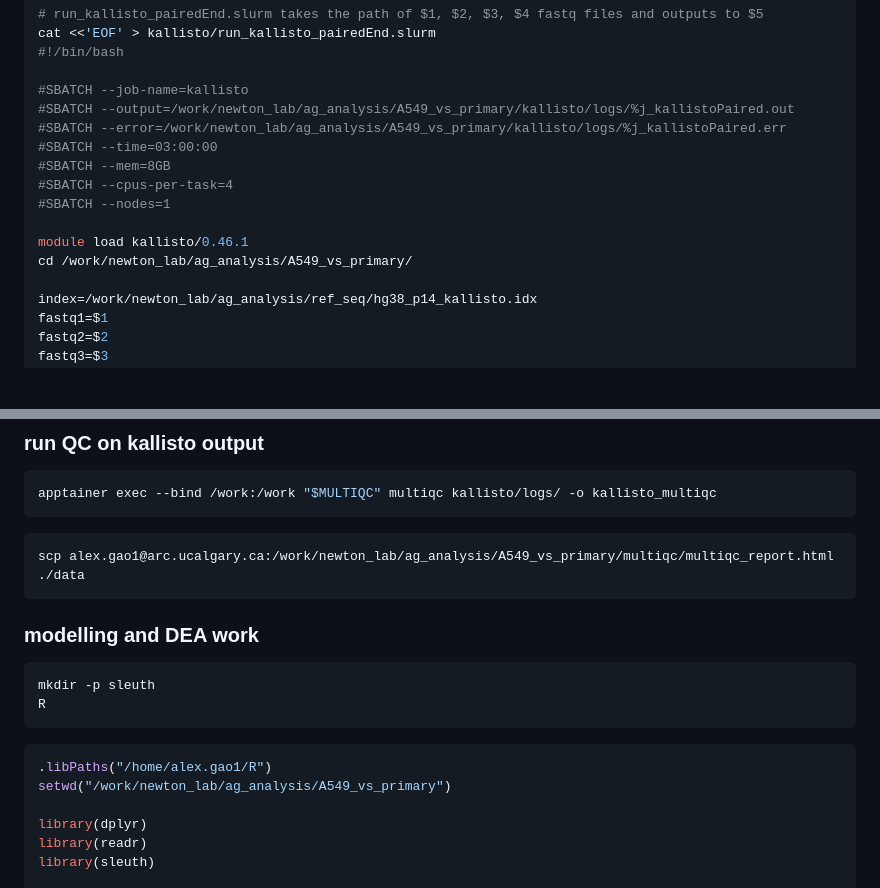
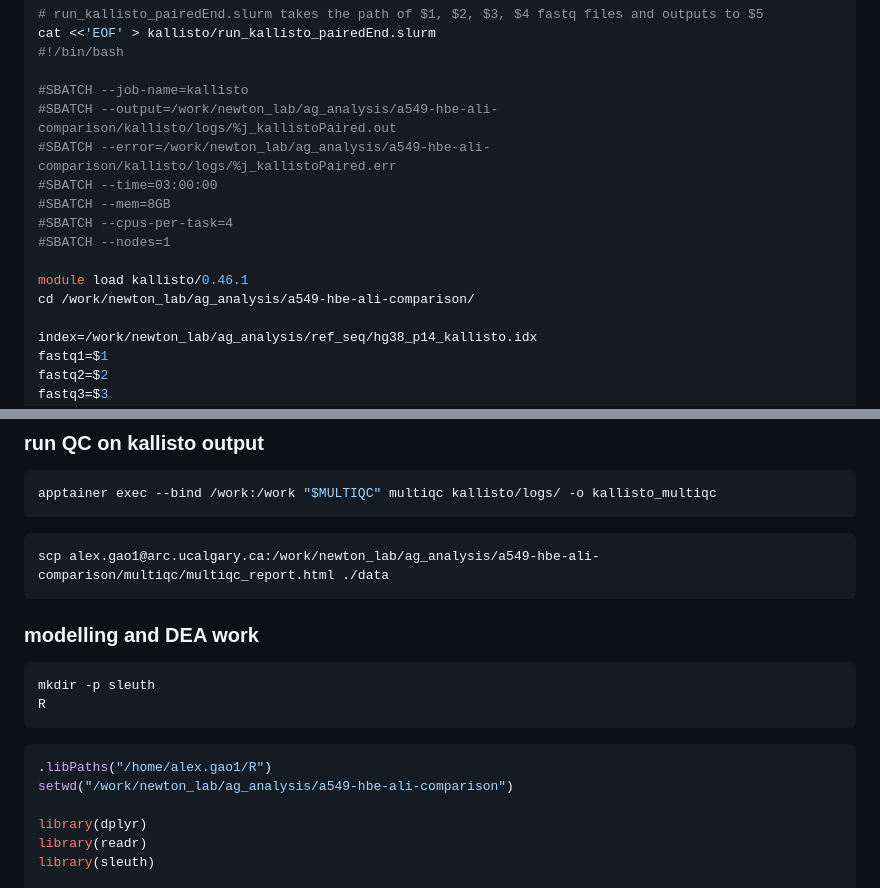
Before and after one commit to axg610/a549-hbe-ali-comparison, a Markdown page: kallisto-sleuth.md, 2 parts joined by grey strips. GitHub-like rendering; blank space fills up the shorter version.

````diff
--- a/kallisto-sleuth.md
+++ b/kallisto-sleuth.md
@@ -129,15 +129,15 @@ cat <<'EOF' > kallisto/run_kallisto_pairedEnd.slurm
 #!/bin/bash
 
 #SBATCH --job-name=kallisto
-#SBATCH --output=/work/newton_lab/ag_analysis/A549_vs_primary/kallisto/logs/%j_kallistoPaired.out
-#SBATCH --error=/work/newton_lab/ag_analysis/A549_vs_primary/kallisto/logs/%j_kallistoPaired.err
+#SBATCH --output=/work/newton_lab/ag_analysis/a549-hbe-ali-comparison/kallisto/logs/%j_kallistoPaired.out
+#SBATCH --error=/work/newton_lab/ag_analysis/a549-hbe-ali-comparison/kallisto/logs/%j_kallistoPaired.err
 #SBATCH --time=03:00:00
 #SBATCH --mem=8GB
 #SBATCH --cpus-per-task=4
 #SBATCH --nodes=1
 
 module load kallisto/0.46.1
-cd /work/newton_lab/ag_analysis/A549_vs_primary/
+cd /work/newton_lab/ag_analysis/a549-hbe-ali-comparison/
 
 index=/work/newton_lab/ag_analysis/ref_seq/hg38_p14_kallisto.idx
 fastq1=$1
@@ -193,7 +193,7 @@ apptainer exec --bind /work:/work "$MULTIQC" multiqc kallisto/logs/ -o kallisto_
 ```
 
 ```bash (powershell)
-scp alex.gao1@arc.ucalgary.ca:/work/newton_lab/ag_analysis/A549_vs_primary/multiqc/multiqc_report.html ./data
+scp alex.gao1@arc.ucalgary.ca:/work/newton_lab/ag_analysis/a549-hbe-ali-comparison/multiqc/multiqc_report.html ./data
 ```
 
 
@@ -205,7 +205,7 @@ R
 
 ```r setup
 .libPaths("/home/alex.gao1/R")
-setwd("/work/newton_lab/ag_analysis/A549_vs_primary")
+setwd("/work/newton_lab/ag_analysis/a549-hbe-ali-comparison")
 
 library(dplyr)
 library(readr)
````
Also changed, not shown: other parts of kallisto-sleuth.md (+11 -11 lines).
